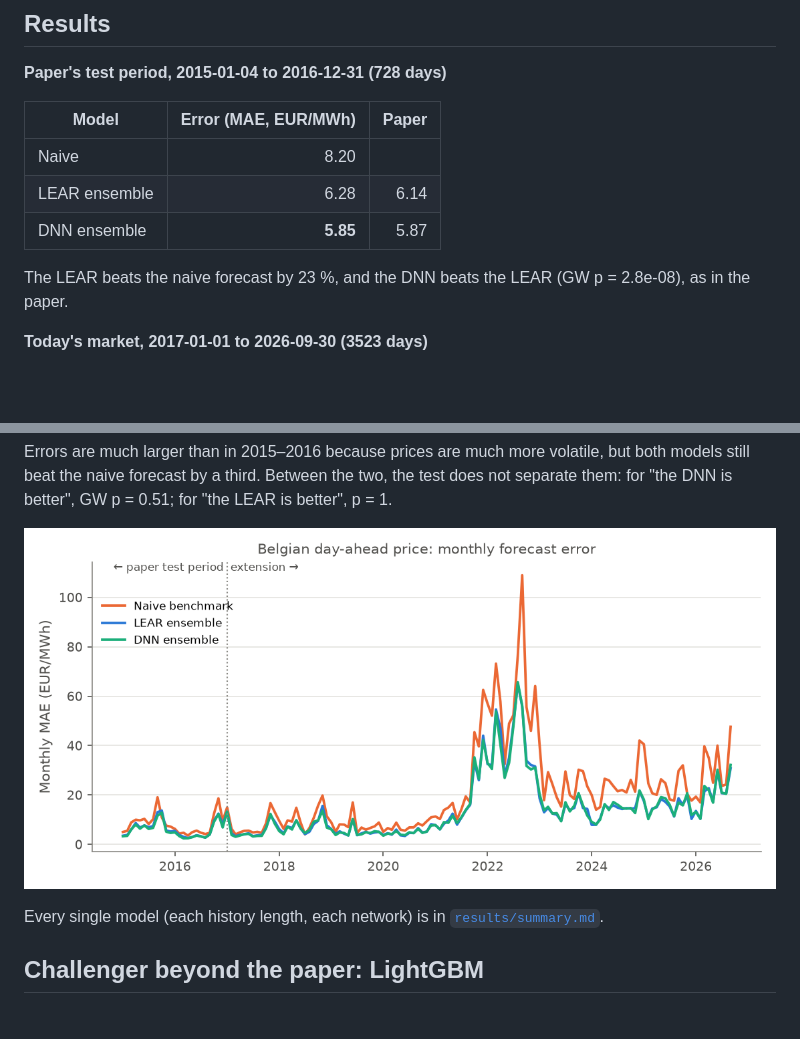
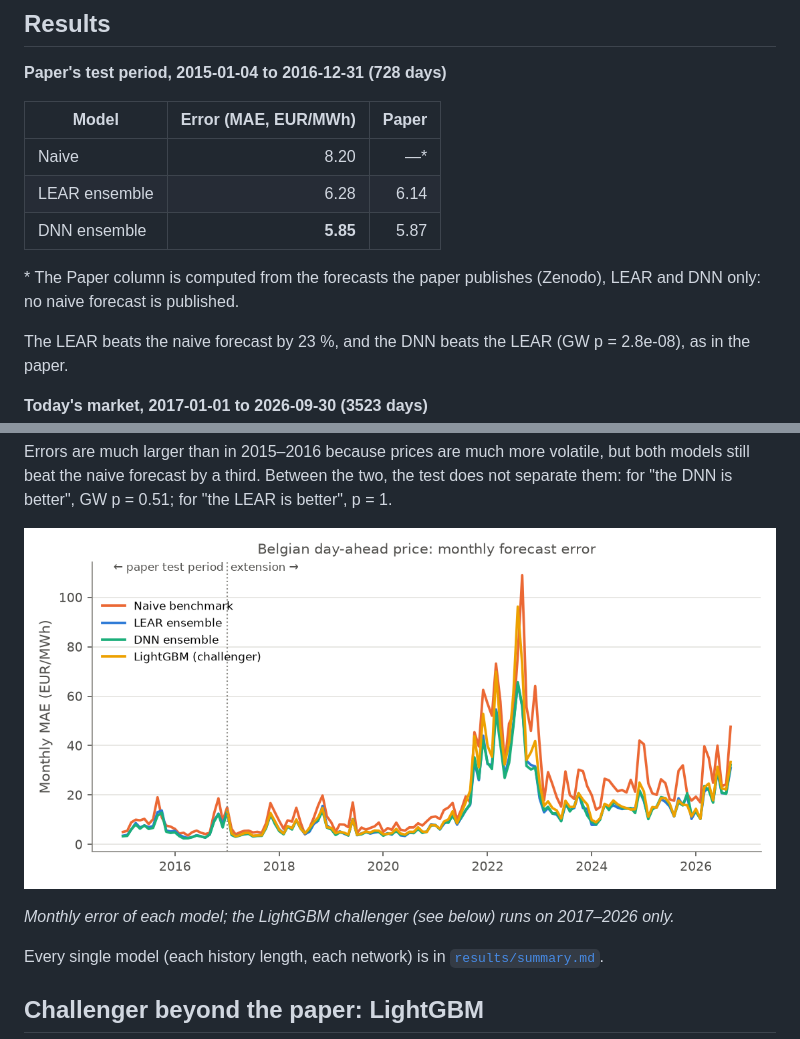
Before and after one commit to julienmoury/be-power-price-forecasting, a Markdown page: README.md, 2 parts joined by grey strips. Drawn GitHub-style; pictures changed too: results/figures/monthly_mae.png; blank space fills up the shorter version.

Commit message:
docs(report): show LightGBM on the monthly error figure, explain the empty paper cell

```diff
--- a/README.md
+++ b/README.md
@@ -70,9 +70,12 @@ tells whether one model is really better or just lucky on this sample.
 
 | Model | Error (MAE, EUR/MWh) | Paper |
 |---|---:|---:|
-| Naive | 8.20 | |
+| Naive | 8.20 | —* |
 | LEAR ensemble | 6.28 | 6.14 |
 | DNN ensemble | **5.85** | 5.87 |
+
+\* The Paper column is computed from the forecasts the paper publishes (Zenodo), LEAR and
+DNN only: no naive forecast is published.
 
 The LEAR beats the naive forecast by 23 %, and the DNN beats the LEAR
 (GW p = 2.8e-08), as in the paper.
@@ -92,6 +95,8 @@ separate them: for "the DNN is better", GW p = 0.51; for
 "the LEAR is better", p = 1.
 
 ![Monthly error](results/figures/monthly_mae.png)
+
+*Monthly error of each model; the LightGBM challenger (see below) runs on 2017–2026 only.*
 
 Every single model (each history length, each network) is in
 [`results/summary.md`](results/summary.md).
```
Also changed, not shown: docs/README.template.md (+6 -1 lines), 2 other files.
